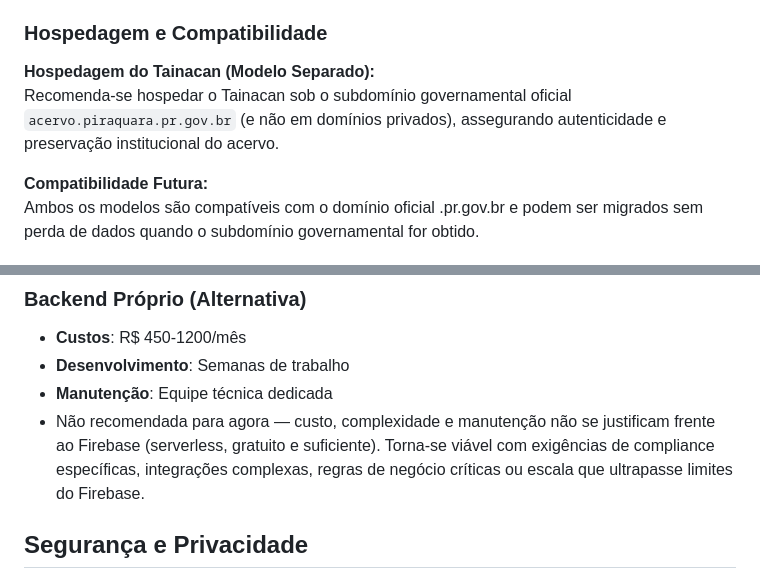
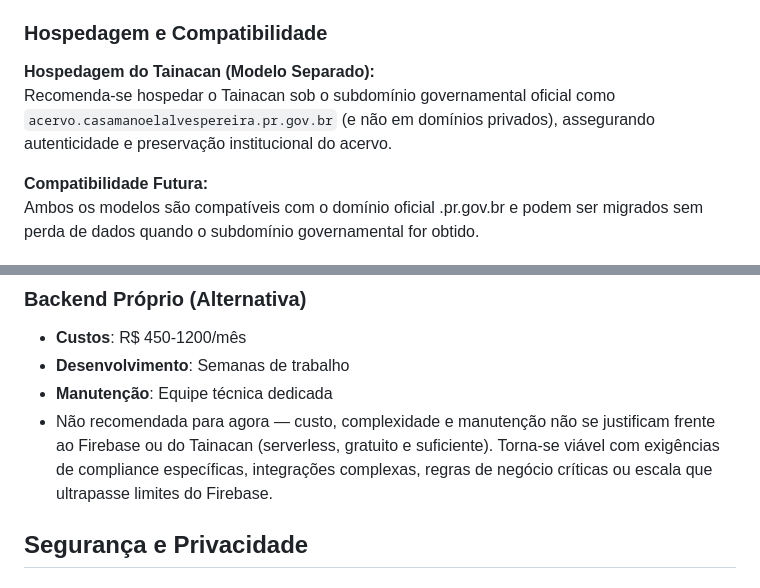
Before and after one commit to PietroFilippo/CasaDaMemoriaPiraquaraProjetoSite, a Markdown page: README.md, 2 parts joined by grey strips. Drawn GitHub-style.

```diff
--- a/README.md
+++ b/README.md
@@ -239,7 +237,7 @@ O [Tainacan](https://tainacan.org) é um plugin de código aberto para WordPress
 ### Hospedagem e Compatibilidade
 
 **Hospedagem do Tainacan (Modelo Separado):**
-Recomenda-se hospedar o Tainacan sob o subdomínio governamental oficial `acervo.piraquara.pr.gov.br` (e não em domínios privados), assegurando autenticidade e preservação institucional do acervo.
+Recomenda-se hospedar o Tainacan sob o subdomínio governamental oficial como `acervo.casamanoelalvespereira.pr.gov.br` (e não em domínios privados), assegurando autenticidade e preservação institucional do acervo.
 
 **Compatibilidade Futura:**
 Ambos os modelos são compatíveis com o domínio oficial .pr.gov.br e podem ser migrados sem perda de dados quando o subdomínio governamental for obtido.
@@ -262,7 +260,7 @@ Ambos os modelos são compatíveis com o domínio oficial .pr.gov.br e podem ser
 - **Custos**: R$ 450-1200/mês
 - **Desenvolvimento**: Semanas de trabalho
 - **Manutenção**: Equipe técnica dedicada
-- Não recomendada para agora — custo, complexidade e manutenção não se justificam frente ao Firebase (serverless, gratuito e suficiente). Torna-se viável com exigências de compliance específicas, integrações complexas, regras de negócio críticas ou escala que ultrapasse limites do Firebase.
+- Não recomendada para agora — custo, complexidade e manutenção não se justificam frente ao Firebase ou do Tainacan (serverless, gratuito e suficiente). Torna-se viável com exigências de compliance específicas, integrações complexas, regras de negócio críticas ou escala que ultrapasse limites do Firebase.
 
 ## Segurança e Privacidade
 
```
Also changed, not shown: other parts of README.md (+3 -5 lines).
